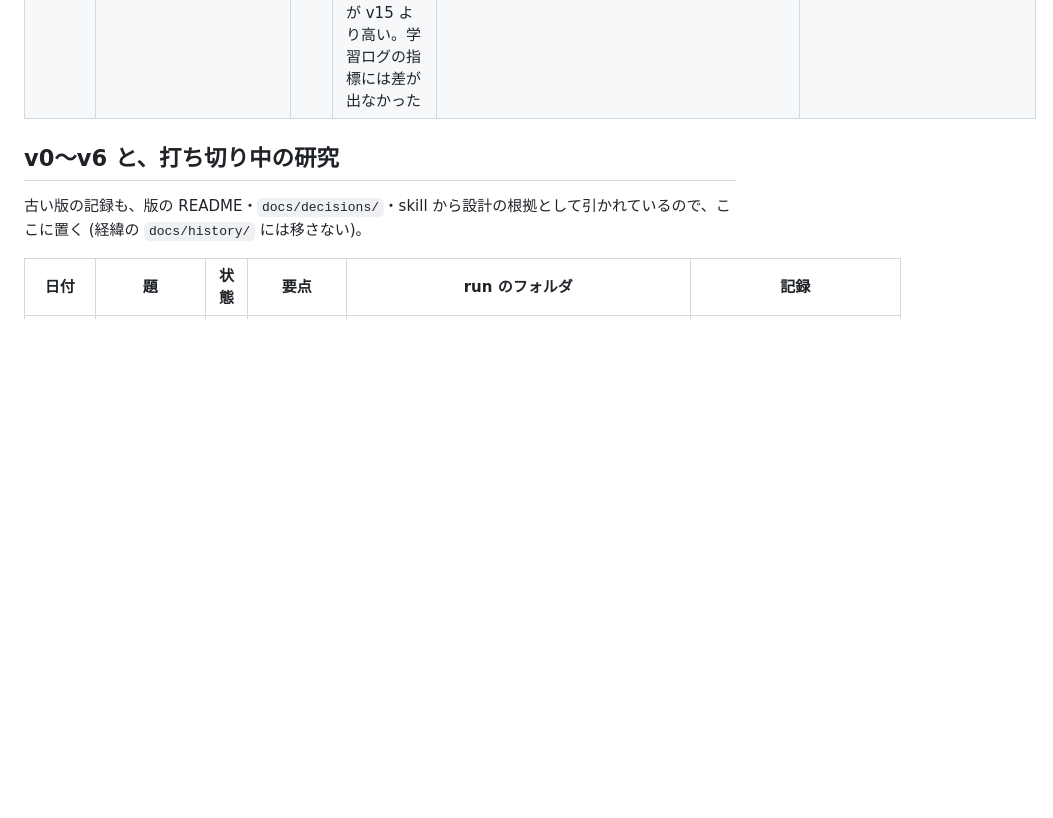
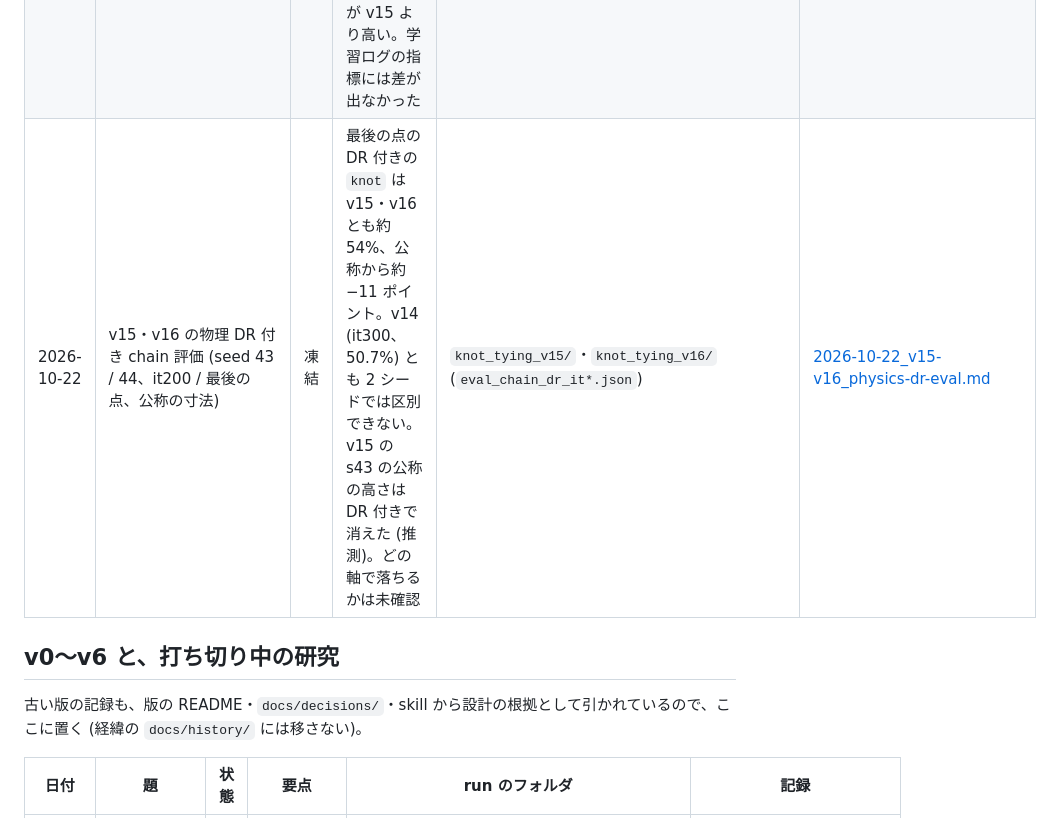
Before and after one commit to ItoYamato7777/isaac_twisted_rl, a Markdown page: docs/experiments/README.md, the part around one of its changes. GitHub-like rendering; blank space fills up the shorter version.

Commit message:
experiments: v15・v16 の物理 DR 付き chain 評価 (seed 43/44、it200/最後の点)。DR 付きの knot は約 54%、公称から約 −11 pt で v14 と区別できない。STATUS を更新
Co-Authored-By: Claude Sonnet 5.5 <noreply@anthropic.com>

```diff
--- a/docs/experiments/README.md
+++ b/docs/experiments/README.md
@@ -49,6 +49,7 @@ run のフォルダは `logs/rsl_rl/` の下 (git の管理外)。日時付き
 | 2026-10-19 | v15 を寸法を振ったロープで chain 評価し、長さの DR (v16) の効果を判定 | 凍結 | 寸法を振ったロープでの成績は v16 と v15 で同じ。公称からの落ちは v15 の 1 シードだけが大きく、v16 は落ちない。長さの DR は寸法による差を消したが、成績は上げていない | `knot_tying_v15/` (`eval_chain_*_sizes.json`・`*_v16play.json`) | [2026-10-19_v15-sized-eval_length-dr-effect.md](2026-10-19_v15-sized-eval_length-dr-effect.md) |
 | 2026-10-19 | v17 (v15 + 待ちのフェーズの尺を詰める) の学習の前の確認 (尺の配線・速さ・発散・ゲート 1・スモークテスト) | 凍結 | 尺は学習・Play とも意図どおり (Play の上限 18 手)。1 手の時間は v15 の約 0.77 倍、発散は 5% の線の下、ゲート 1 は 0030 の D4 と同じ。1 手の終わりに動いているロープは v15 の約 3 倍 | `knot_tying_v17/` (smoke)・`outputs/bench_step_time/v1{5,7}_n4096`・`outputs/overhand_script/speed/v17_fast` | [2026-10-19_v17_gate.md](2026-10-19_v17_gate.md) |
 | 2026-10-20 | v17 (v15 + 待ちのフェーズの尺を詰める) の学習 (seed 43 / 44) と chain 評価、v15 との比較 | 凍結 | 2 シードとも it150〜300 で v15 を下回った (0030 の予想 1 は外れ、速さの予想 2 は当たり)。chain 評価の発散が v15 より高い。学習ログの指標には差が出なかった | `knot_tying_v17/` | [2026-10-20_v17_shorter-wait-phases.md](2026-10-20_v17_shorter-wait-phases.md) |
+| 2026-10-22 | v15・v16 の物理 DR 付き chain 評価 (seed 43 / 44、it200 / 最後の点、公称の寸法) | 凍結 | 最後の点の DR 付きの `knot` は v15・v16 とも約 54%、公称から約 −11 ポイント。v14 (it300、50.7%) とも 2 シードでは区別できない。v15 の s43 の公称の高さは DR 付きで消えた (推測)。どの軸で落ちるかは未確認 | `knot_tying_v15/`・`knot_tying_v16/` (`eval_chain_dr_it*.json`) | [2026-10-22_v15-v16_physics-dr-eval.md](2026-10-22_v15-v16_physics-dr-eval.md) |
 
 ## v0〜v6 と、打ち切り中の研究
 
```
Also changed, not shown: other parts of docs/experiments/README.md (+1 -1 lines), docs/STATUS.md (+1 -1 lines), docs/experiments/2026-10-22_v15-v16_physics-dr-eval.md (added, +85 -0 lines).
